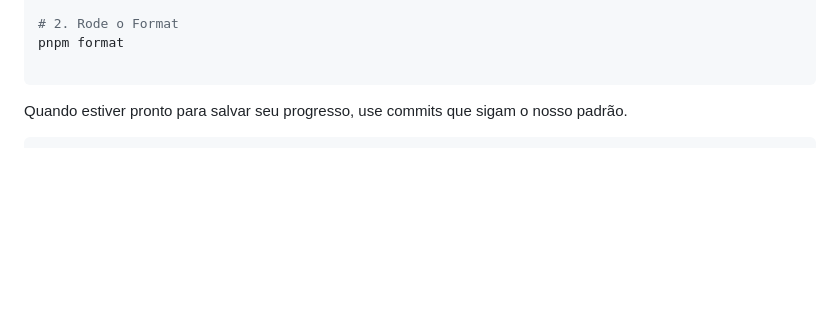
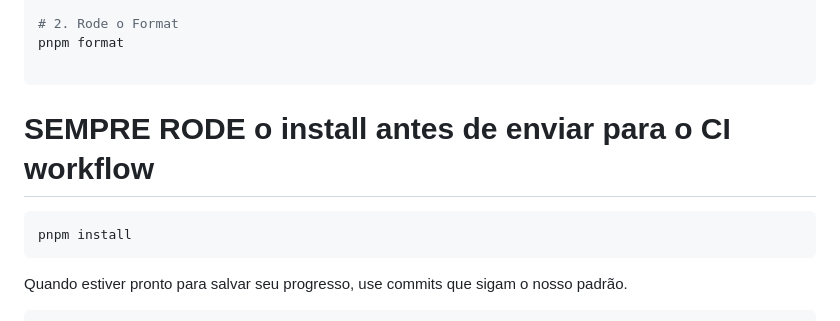
Before and after one commit to fga-eps-mds/2025.2-Ra-Aton, a Markdown page: .github/CONTRIBUTING.md, the part around the change. Rendered like a GitHub page; blank space fills up the shorter version.

Commit message:
docs(contributing): Adicionando comando para rodar sempre antes de mandar para o CI workflow.

````diff
--- a/.github/CONTRIBUTING.md
+++ b/.github/CONTRIBUTING.md
@@ -81,6 +81,12 @@ pnpm lint
 pnpm format
 
 ```
+
+# SEMPRE RODE o install antes de enviar para o CI workflow
+```bash
+pnpm install
+```
+
 
 Quando estiver pronto para salvar seu progresso, use commits que sigam o nosso padrão.
 
````
